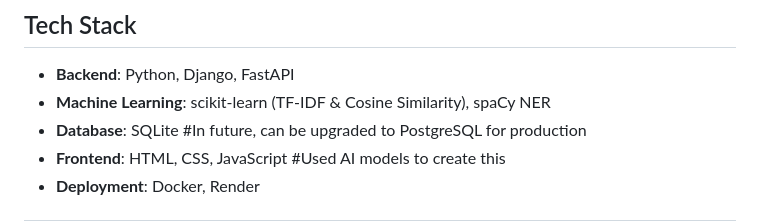
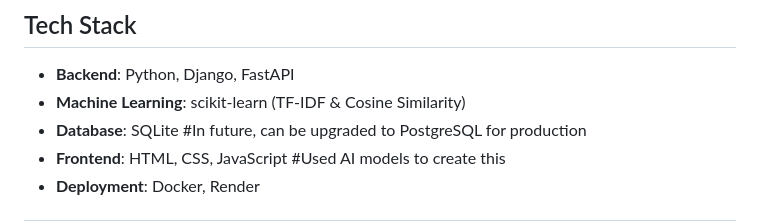
Before and after one commit to vishal3432/Ecommerce_smart_recommendation, a Markdown page: README.md, the part around the change. GitHub-like rendering.

Commit message:
Update Machine Learning tech stack in README
Removed .... from the Machine Learning section.

```diff
--- a/README.md
+++ b/README.md
@@ -50,7 +50,7 @@ The project follows a **microservices** approach:
 ## Tech Stack
 
 - **Backend**: Python, Django, FastAPI
-- **Machine Learning**: scikit-learn (TF-IDF & Cosine Similarity), spaCy NER
+- **Machine Learning**: scikit-learn (TF-IDF & Cosine Similarity)
 - **Database**: SQLite #In future, can be upgraded to PostgreSQL for production
 - **Frontend**: HTML, CSS, JavaScript #Used AI models to create this
 - **Deployment**: Docker, Render
```
